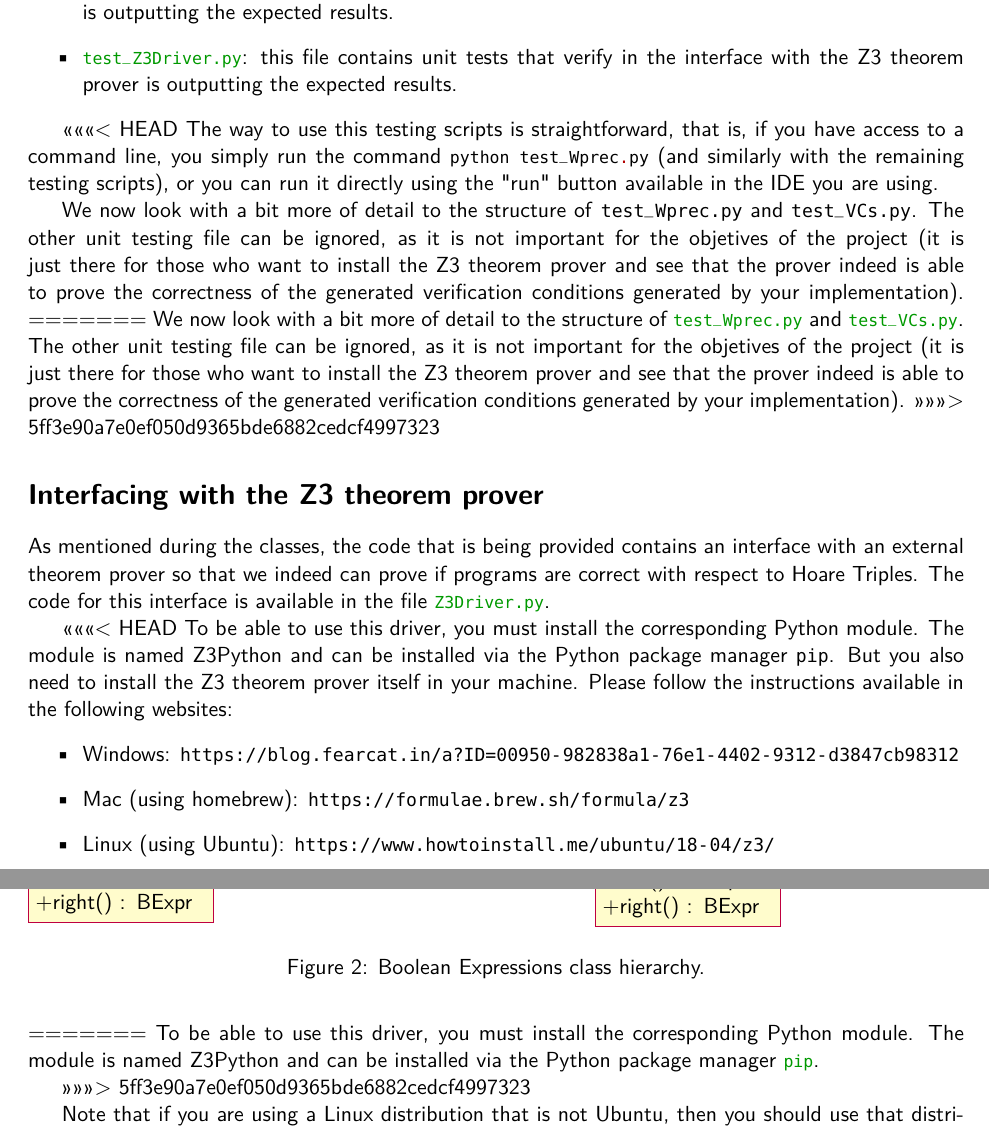
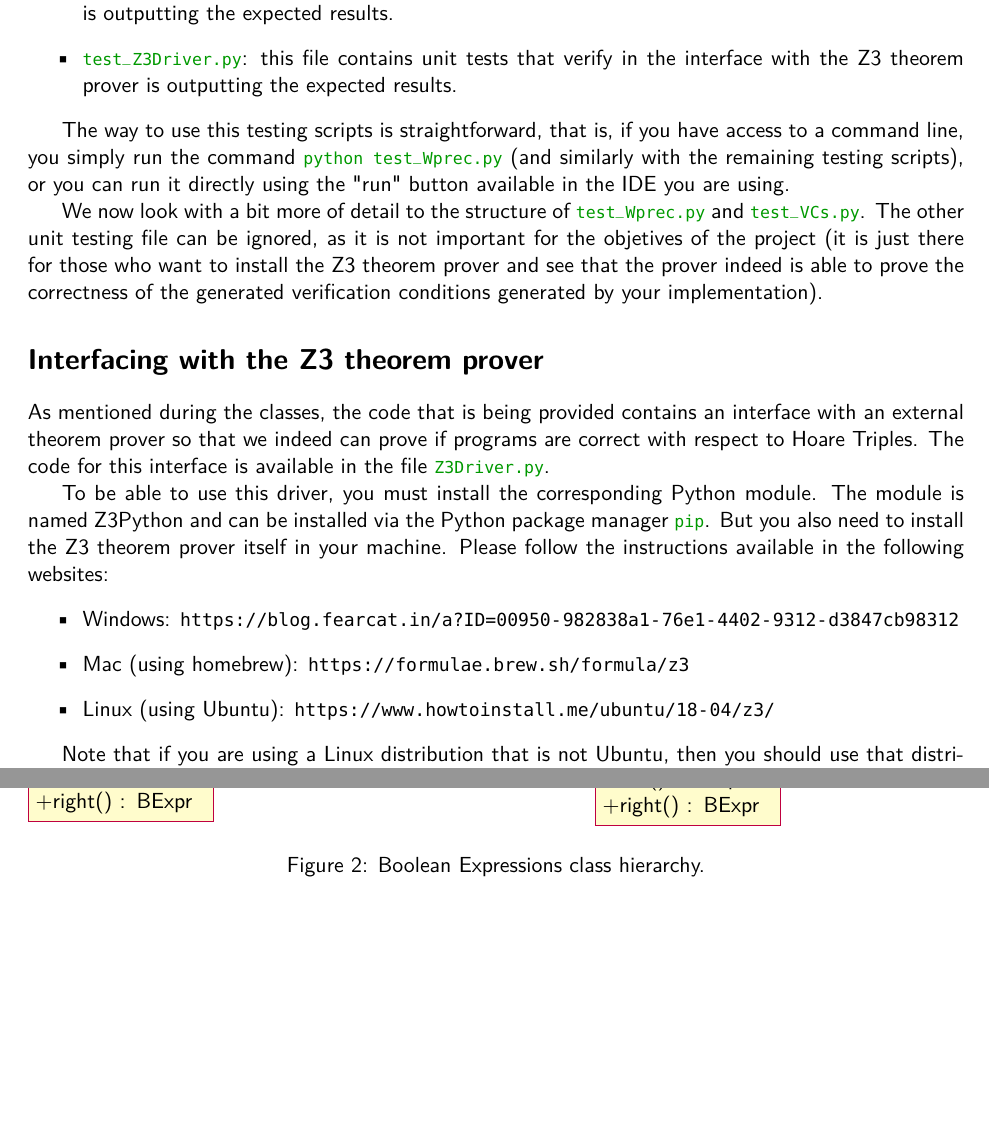
Before and after one commit to cister-labs/fvoca2122, a LaTeX problem sheet (assignments/tp3.tex): two parts of pages 5 and 6 of 7, joined at a grey line, cut so that both start at the same text, the shorter picture padded with empty space. Compiled offline with pdfLaTeX.

Commit message:
tp3 added

```diff
--- a/assignments/tp3.tex
+++ b/assignments/tp3.tex
@@ -269,29 +265,20 @@ To help on the quest for the correct implementation, the code base provided incl
   \item \bash{test\_Z3Driver.py}: this file contains unit tests that verify in the interface with the Z3 theorem prover is outputting the expected results.
 \end{itemize}
 
-<<<<<<< HEAD
-The way to use this testing scripts is straightforward, that is, if you have access to a command line, you simply run the command \lstinline!python test_Wprec.py! (and similarly with the remaining testing scripts), or you can run it directly using the "run" button available in the IDE you are using.
+The way to use this testing scripts is straightforward, that is, if you have access to a command line, you simply run the command \bash{python test_Wprec.py} (and similarly with the remaining testing scripts), or you can run it directly using the "run" button available in the IDE you are using.
 
-We now look with a bit more of detail to the structure of \texttt{test\_Wprec.py} and \texttt{test\_VCs.py}. The other unit testing file can be ignored, as it is not important for the objetives of the project (it is just there for those who want to install the Z3 theorem prover and see that the prover indeed is able to prove the correctness of the generated verification conditions generated by your implementation).
-=======
 We now look with a bit more of detail to the structure of \bash{test\_Wprec.py} and \bash{test\_VCs.py}. The other unit testing file can be ignored, as it is not important for the objetives of the project (it is just there for those who want to install the Z3 theorem prover and see that the prover indeed is able to prove the correctness of the generated verification conditions generated by your implementation).
->>>>>>> 5ff3e90a7e0ef050d9365bde6882cedcf4997323
 
 \section*{Interfacing with the Z3 theorem prover}
 
 As mentioned during the classes, the code that is being provided contains an interface with an external theorem prover so that we indeed can prove if programs are correct with respect to Hoare Triples. The code for this interface is available in the file \bash{Z3Driver.py}.
 
-<<<<<<< HEAD
-To be able to use this driver, you must install the corresponding Python module. The module is named Z3Python and can be installed via the Python package manager \texttt{pip}. But you also need to install the Z3 theorem prover itself in your machine. Please follow the instructions available in the following websites:
+To be able to use this driver, you must install the corresponding Python module. The module is named Z3Python and can be installed via the Python package manager \bash{pip}. But you also need to install the Z3 theorem prover itself in your machine. Please follow the instructions available in the following websites:
 \begin{itemize}
   \item Windows: \url{https://blog.fearcat.in/a?ID=00950-982838a1-76e1-4402-9312-d3847cb98312}
   \item Mac (using homebrew): \url{https://formulae.brew.sh/formula/z3}
   \item Linux (using Ubuntu): \url{https://www.howtoinstall.me/ubuntu/18-04/z3/}
 \end{itemize}
-=======
-To be able to use this driver, you must install the corresponding Python module. The module is named Z3Python and can be installed via the Python package manager \bash{pip}.
-
->>>>>>> 5ff3e90a7e0ef050d9365bde6882cedcf4997323
 
 Note that if you are using a Linux distribution that is not Ubuntu, then you should use that distribution's own package manager (contact \url{drp@isep.ipp.pt} in case you find difficulties).
 
```
Also changed, not shown: assignments/tp3.pdf, readme.md, assignments/tp3.tex (8 more changed lines).
